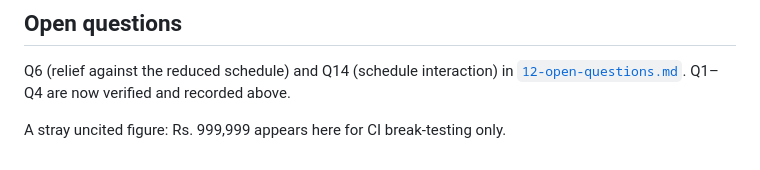
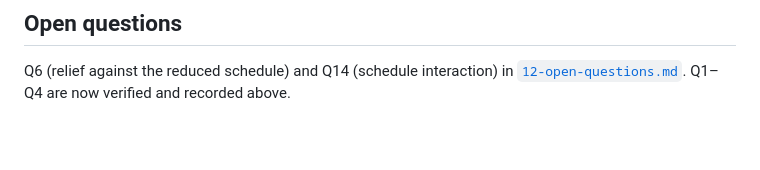
Before and after one commit to ashenud/tax-calculator, a Markdown page: docs/research/04-rate-tables.md, the part around the change. Rendered like a GitHub page; blank space fills up the shorter version.

Commit message:
Revert "TEMP: break citation check (revert next commit)"
This reverts commit 90f8f68b5def776edb8dc3c42a325a640be0eca9.

```diff
--- a/docs/research/04-rate-tables.md
+++ b/docs/research/04-rate-tables.md
@@ -141,5 +141,3 @@ is a useful cross-check but not a substitute for the schedule.
 
 Q6 (relief against the reduced schedule) and Q14 (schedule interaction) in
 [`12-open-questions.md`](12-open-questions.md). Q1–Q4 are now verified and recorded above.
-
-A stray uncited figure: Rs. 999,999 appears here for CI break-testing only.
```
